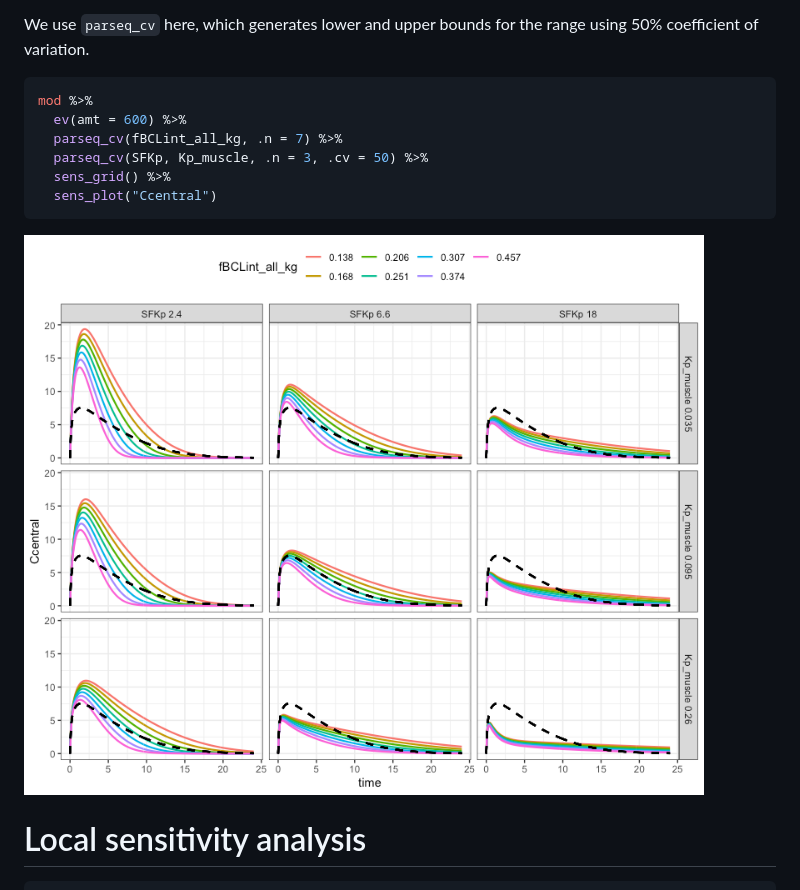
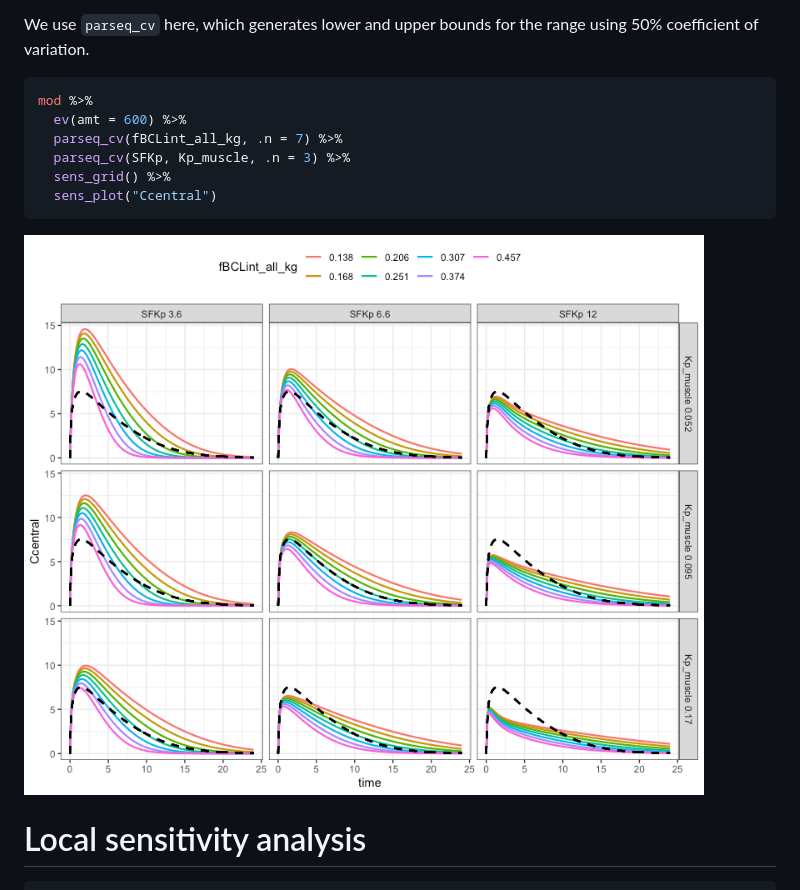
Before and after one commit to kylebaron/mrgsim.sa, a Markdown page: README.md, the part around the change. GitHub-like rendering; pictures changed too: man/figures/README-unnamed-chunk-9-1.png.

Commit message:
re-build readme

````diff
--- a/README.md
+++ b/README.md
@@ -128,7 +128,7 @@ range using 50% coefficient of variation.
 mod %>%
   ev(amt = 600) %>%
   parseq_cv(fBCLint_all_kg, .n = 7) %>%
-  parseq_cv(SFKp, Kp_muscle, .n = 3, .cv = 50) %>%
+  parseq_cv(SFKp, Kp_muscle, .n = 3) %>%
   sens_grid() %>%
   sens_plot("Ccentral")
 ```
````
Also changed, not shown: 1 other file.
